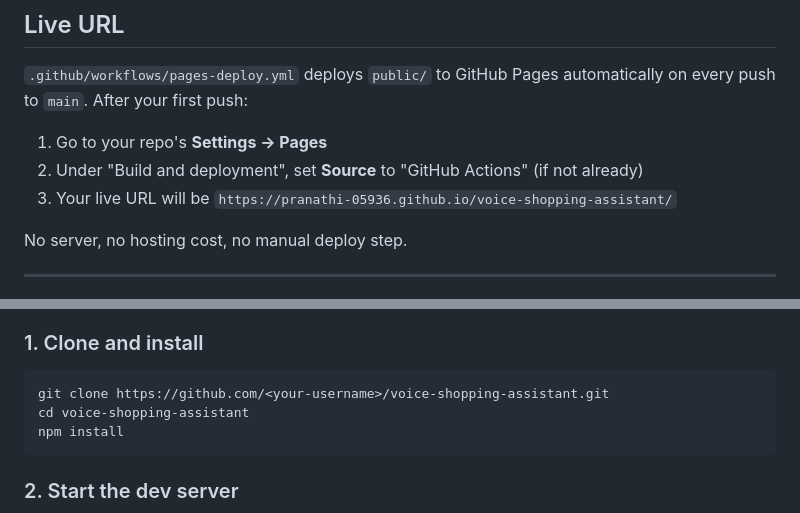
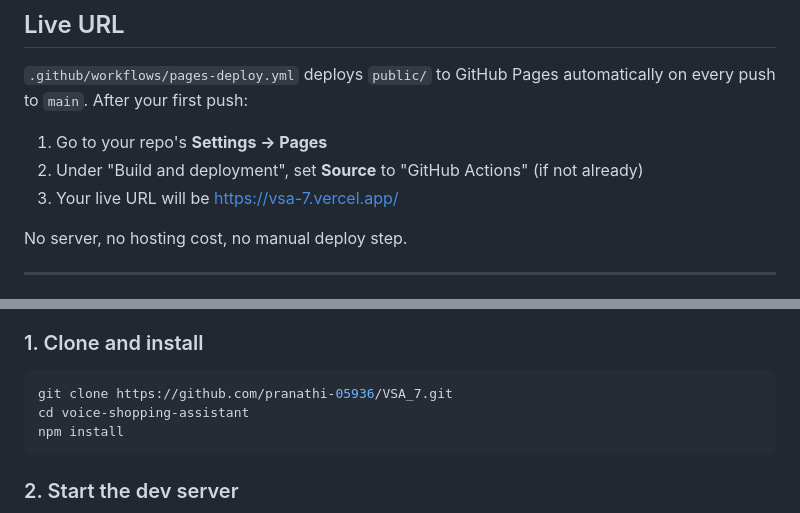
Before and after one commit to pranathi-05936/VSA_7, a Markdown page: README.md, 2 parts joined by grey strips. GitHub-like rendering.

````diff
--- a/README.md
+++ b/README.md
@@ -52,7 +52,7 @@ every push to `main`. After your first push:
 
 1. Go to your repo's **Settings → Pages**
 2. Under "Build and deployment", set **Source** to "GitHub Actions" (if not already)
-3. Your live URL will be `https://pranathi-05936.github.io/voice-shopping-assistant/`
+3. Your live URL will be https://vsa-7.vercel.app/
 
 No server, no hosting cost, no manual deploy step.
 
@@ -69,7 +69,7 @@ No server, no hosting cost, no manual deploy step.
 ### 1. Clone and install
 
 ```bash
-git clone https://github.com/<your-username>/voice-shopping-assistant.git
+git clone https://github.com/pranathi-05936/VSA_7.git
 cd voice-shopping-assistant
 npm install
 ```
````
